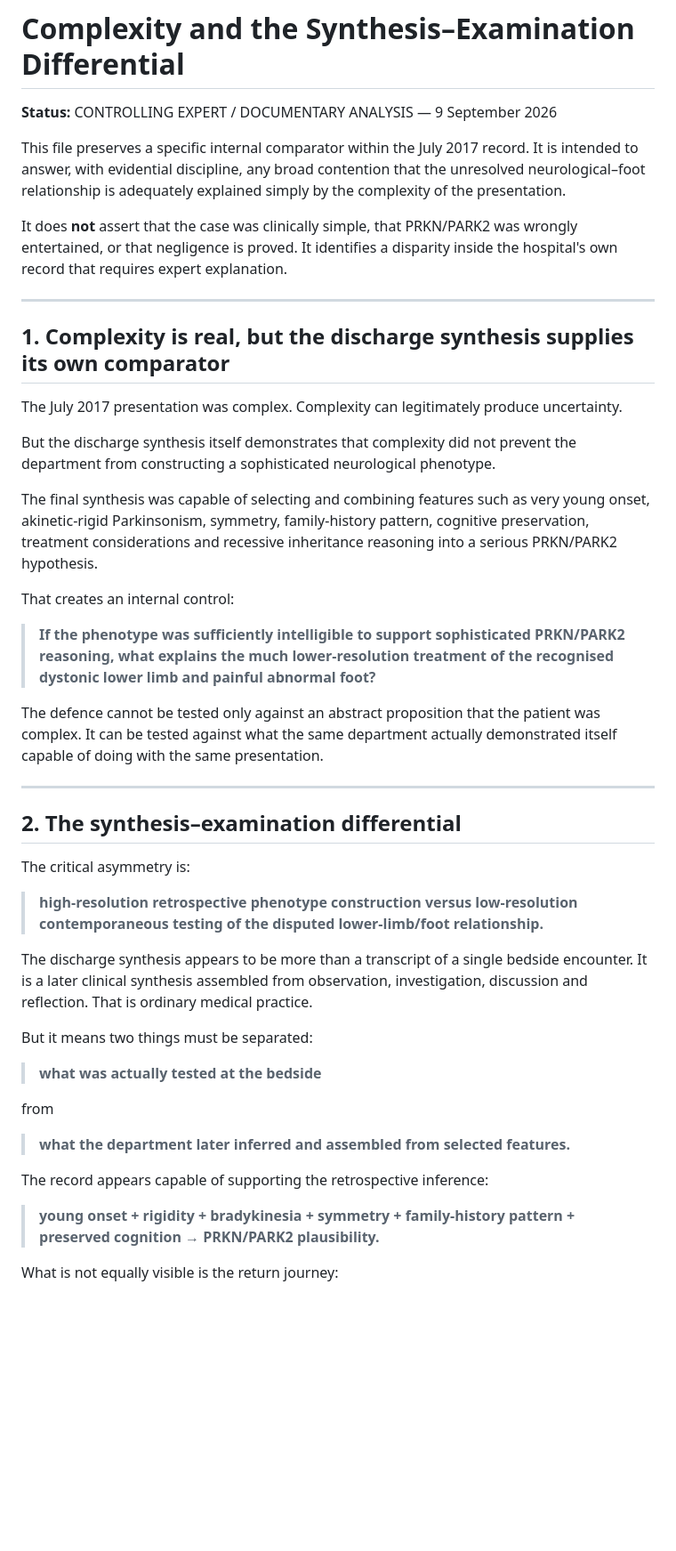
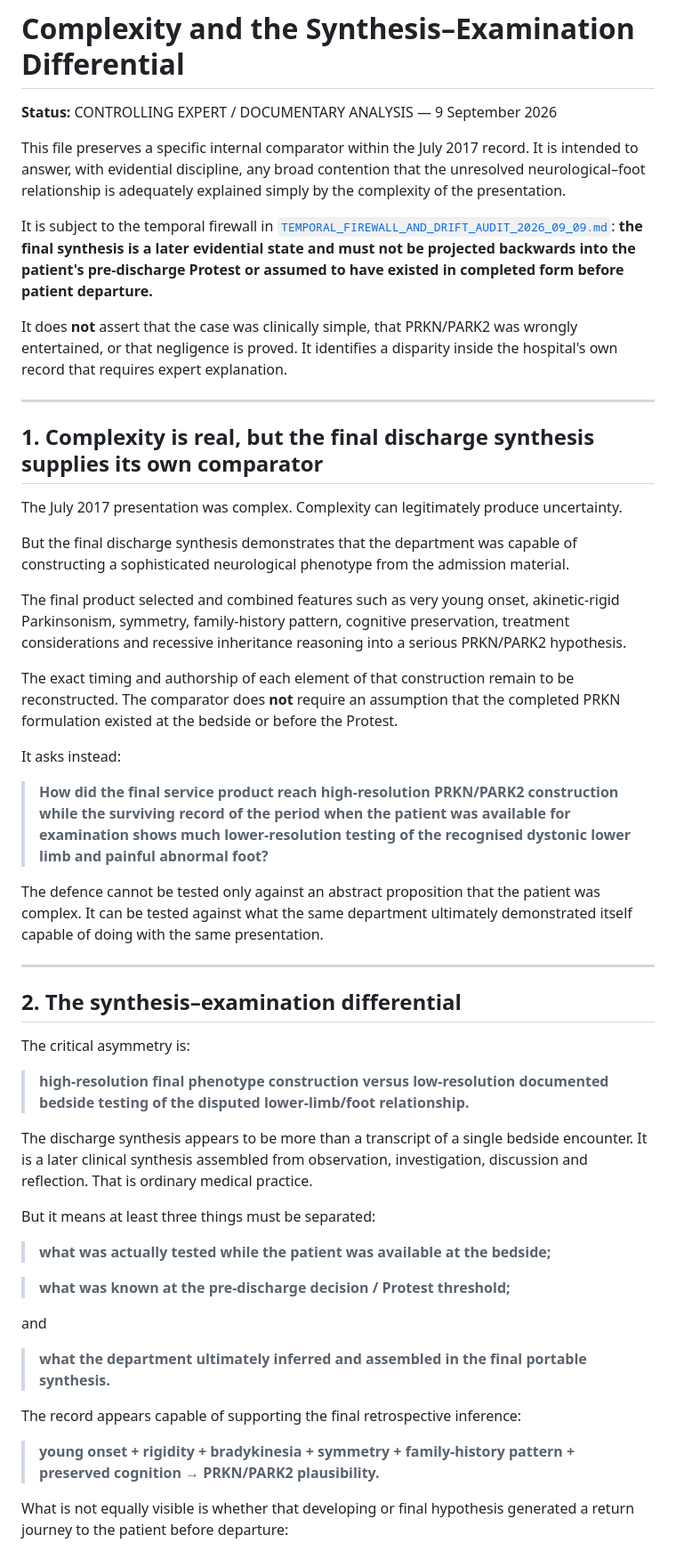
Before and after one commit to TitanicParker/strong-formulation, a Markdown page: COMPLEXITY_AND_SYNTHESIS_EXAMINATION_DIFFERENTIAL.md, the part around one of its changes. Shown at 89% size. GitHub-like rendering; blank space fills up the shorter version.

```diff
--- a/COMPLEXITY_AND_SYNTHESIS_EXAMINATION_DIFFERENTIAL.md
+++ b/COMPLEXITY_AND_SYNTHESIS_EXAMINATION_DIFFERENTIAL.md
@@ -4,23 +4,27 @@
 
 This file preserves a specific internal comparator within the July 2017 record. It is intended to answer, with evidential discipline, any broad contention that the unresolved neurological–foot relationship is adequately explained simply by the complexity of the presentation.
 
+It is subject to the temporal firewall in [`TEMPORAL_FIREWALL_AND_DRIFT_AUDIT_2026_09_09.md`](TEMPORAL_FIREWALL_AND_DRIFT_AUDIT_2026_09_09.md): **the final synthesis is a later evidential state and must not be projected backwards into the patient's pre-discharge Protest or assumed to have existed in completed form before patient departure.**
+
 It does **not** assert that the case was clinically simple, that PRKN/PARK2 was wrongly entertained, or that negligence is proved. It identifies a disparity inside the hospital's own record that requires expert explanation.
 
 ---
 
-## 1. Complexity is real, but the discharge synthesis supplies its own comparator
+## 1. Complexity is real, but the final discharge synthesis supplies its own comparator
 
 The July 2017 presentation was complex. Complexity can legitimately produce uncertainty.
 
-But the discharge synthesis itself demonstrates that complexity did not prevent the department from constructing a sophisticated neurological phenotype.
+But the final discharge synthesis demonstrates that the department was capable of constructing a sophisticated neurological phenotype from the admission material.
 
-The final synthesis was capable of selecting and combining features such as very young onset, akinetic-rigid Parkinsonism, symmetry, family-history pattern, cognitive preservation, treatment considerations and recessive inheritance reasoning into a serious PRKN/PARK2 hypothesis.
+The final product selected and combined features such as very young onset, akinetic-rigid Parkinsonism, symmetry, family-history pattern, cognitive preservation, treatment considerations and recessive inheritance reasoning into a serious PRKN/PARK2 hypothesis.
 
-That creates an internal control:
+The exact timing and authorship of each element of that construction remain to be reconstructed. The comparator does **not** require an assumption that the completed PRKN formulation existed at the bedside or before the Protest.
 
-> **If the phenotype was sufficiently intelligible to support sophisticated PRKN/PARK2 reasoning, what explains the much lower-resolution treatment of the recognised dystonic lower limb and painful abnormal foot?**
+It asks instead:
 
-The defence cannot be tested only against an abstract proposition that the patient was complex. It can be tested against what the same department actually demonstrated itself capable of doing with the same presentation.
+> **How did the final service product reach high-resolution PRKN/PARK2 construction while the surviving record of the period when the patient was available for examination shows much lower-resolution testing of the recognised dystonic lower limb and painful abnormal foot?**
+
+The defence cannot be tested only against an abstract proposition that the patient was complex. It can be tested against what the same department ultimately demonstrated itself capable of doing with the same presentation.
 
 ---
 
@@ -28,21 +32,23 @@ The defence cannot be tested only against an abstract proposition that the patie
 
 The critical asymmetry is:
 
-> **high-resolution retrospective phenotype construction versus low-resolution contemporaneous testing of the disputed lower-limb/foot relationship.**
+> **high-resolution final phenotype construction versus low-resolution documented bedside testing of the disputed lower-limb/foot relationship.**
 
 The discharge synthesis appears to be more than a transcript of a single bedside encounter. It is a later clinical synthesis assembled from observation, investigation, discussion and reflection. That is ordinary medical practice.
 
-But it means two things must be separated:
+But it means at least three things must be separated:
 
-> **what was actually tested at the bedside**
+> **what was actually tested while the patient was available at the bedside;**
 
-from
+> **what was known at the pre-discharge decision / Protest threshold;**
 
-> **what the department later inferred and assembled from selected features.**
+and
 
-The record appears capable of supporting the retrospective inference:
+> **what the department ultimately inferred and assembled in the final portable synthesis.**
+
+The record appears capable of supporting the final retrospective inference:
 
 > **young onset + rigidity + bradykinesia + symmetry + family-history pattern + preserved cognition → PRKN/PARK2 plausibility.**
 
-What is not equally visible is the return journey:
+What is not equally visible is whether that developing or final hypothesis generated a return journey to the patient before departure:
 
```
Also changed, not shown: other parts of COMPLEXITY_AND_SYNTHESIS_EXAMINATION_DIFFERENTIAL.md (+39 -33 lines).
